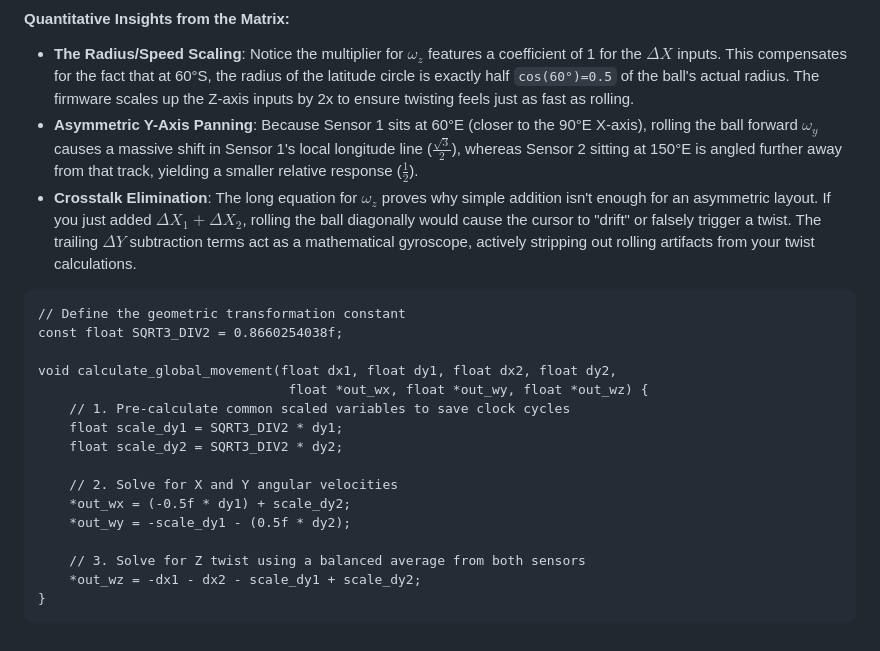
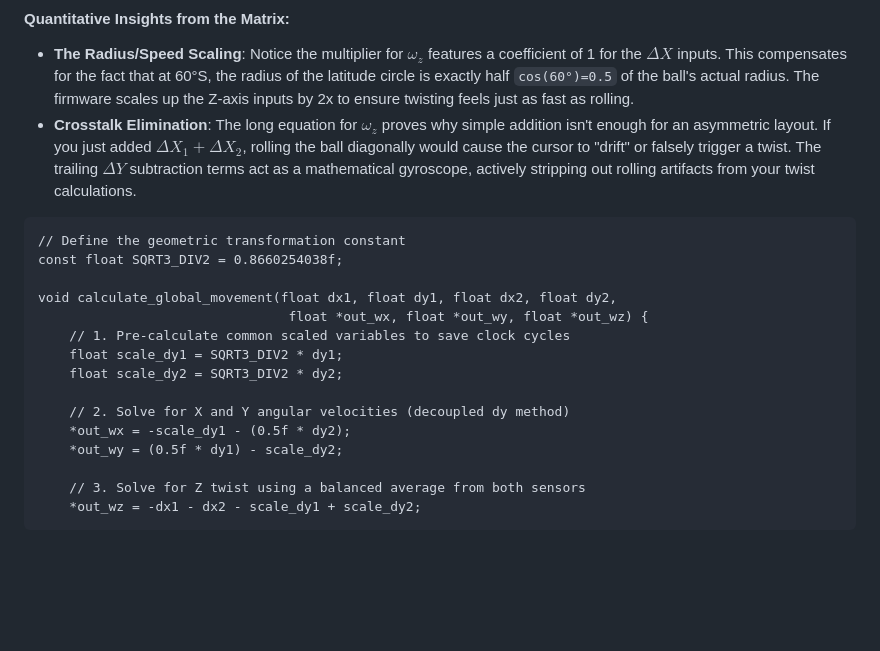
Before and after one commit to rynho/Trackball, a Markdown page: Firmware/readme.md, the part around the change. GitHub-like rendering; blank space fills up the shorter version.

````diff
--- a/Firmware/readme.md
+++ b/Firmware/readme.md
@@ -81,7 +81,6 @@ $\omega _z=-\Delta X_1 - \Delta X_2 - \frac{\sqrt{3}}{2} \Delta Y_1 + \frac{\sqr
 
 #### Quantitative Insights from the Matrix:
 - **The Radius/Speed Scaling**: Notice the multiplier for $\omega_z$ features a coefficient of 1 for the $\Delta X$ inputs. This compensates for the fact that at 60°S, the radius of the latitude circle is exactly half `cos(60°)=0.5` of the ball's actual radius. The firmware scales up the Z-axis inputs by 2x to ensure twisting feels just as fast as rolling.
-- **Asymmetric Y-Axis Panning**: Because Sensor 1 sits at 60°E (closer to the 90°E X-axis), rolling the ball forward $\omega_y$ causes a massive shift in Sensor 1's local longitude line ($\frac{\sqrt{3}}{2}$), whereas Sensor 2 sitting at 150°E is angled further away from that track, yielding a smaller relative response ($\frac{1}{2}$).
 - **Crosstalk Elimination**: The long equation for $\omega_z$ proves why simple addition isn't enough for an asymmetric layout. If you just added $\Delta X_1 + \Delta X_2$, rolling the ball diagonally would cause the cursor to "drift" or falsely trigger a twist. The trailing $\Delta Y$ subtraction terms act as a mathematical gyroscope, actively stripping out rolling artifacts from your twist calculations.
 
 ```
@@ -94,11 +93,10 @@ void calculate_global_movement(float dx1, float dy1, float dx2, float dy2,
     float scale_dy1 = SQRT3_DIV2 * dy1;
     float scale_dy2 = SQRT3_DIV2 * dy2;
 
-    // 2. Solve for X and Y angular velocities
-    *out_wx = (-0.5f * dy1) + scale_dy2;
-    *out_wy = -scale_dy1 - (0.5f * dy2);
+    // 2. Solve for X and Y angular velocities (decoupled dy method)
+    *out_wx = -scale_dy1 - (0.5f * dy2);
+    *out_wy = (0.5f * dy1) - scale_dy2;
 
     // 3. Solve for Z twist using a balanced average from both sensors
     *out_wz = -dx1 - dx2 - scale_dy1 + scale_dy2;
-}
 ```
````
